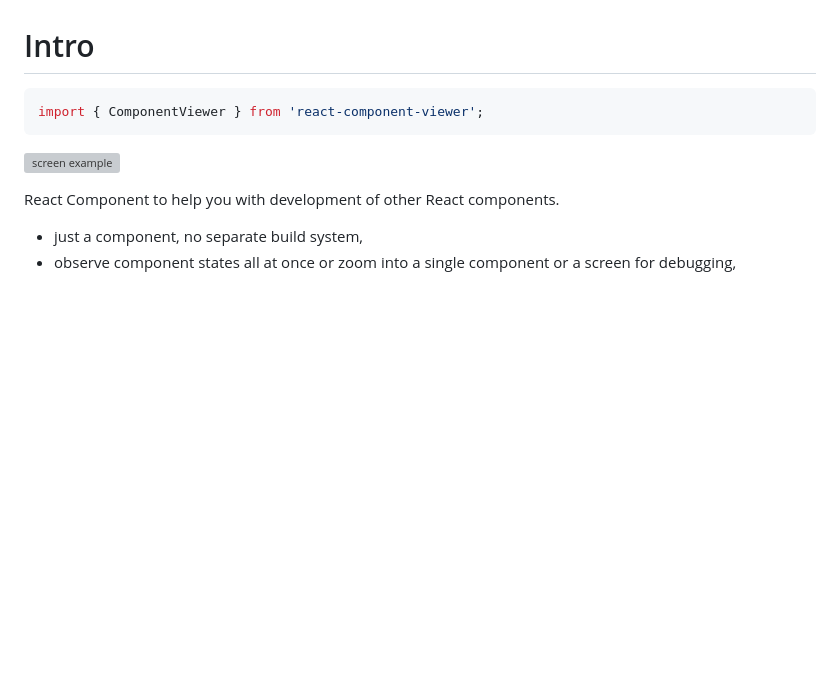
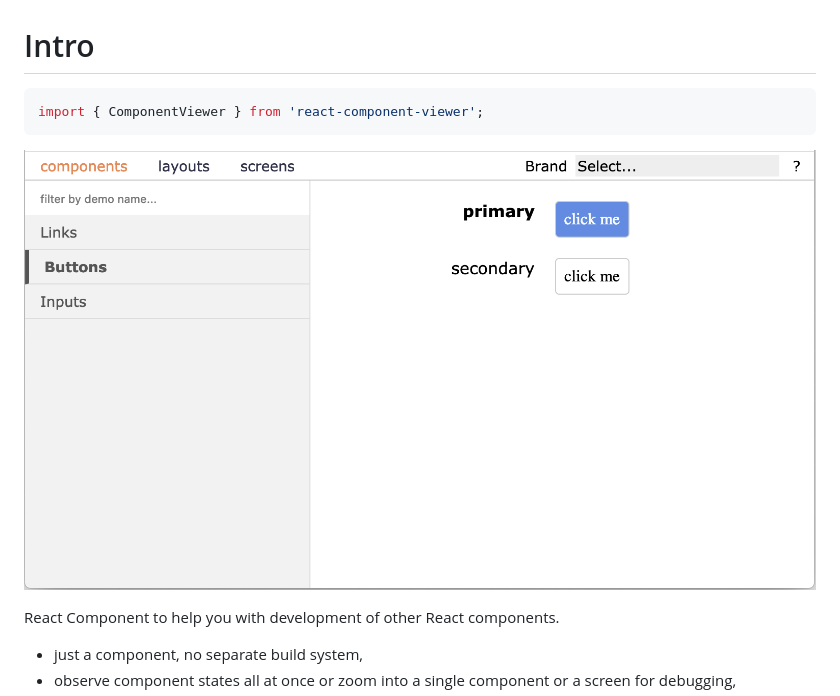
Before and after one commit to testingisdocumenting/react-component-viewer, a Markdown page: README.md, the part around the change. Rendered like a GitHub page; pictures changed too: documentation/screen-example.png (added); blank space fills up the shorter version; grey boxes are pictures that could not be loaded.

Commit message:
put back screen example to fix README.md

````diff
--- a/README.md
+++ b/README.md
@@ -4,7 +4,7 @@
 import { ComponentViewer } from 'react-component-viewer';
 ```
 
-![screen example](documentation/rcv/static/screen-example.png)
+![screen example](documentation/screen-example.png)
 
 React Component to help you with development of other React components.
 * just a component, no separate build system,
````
